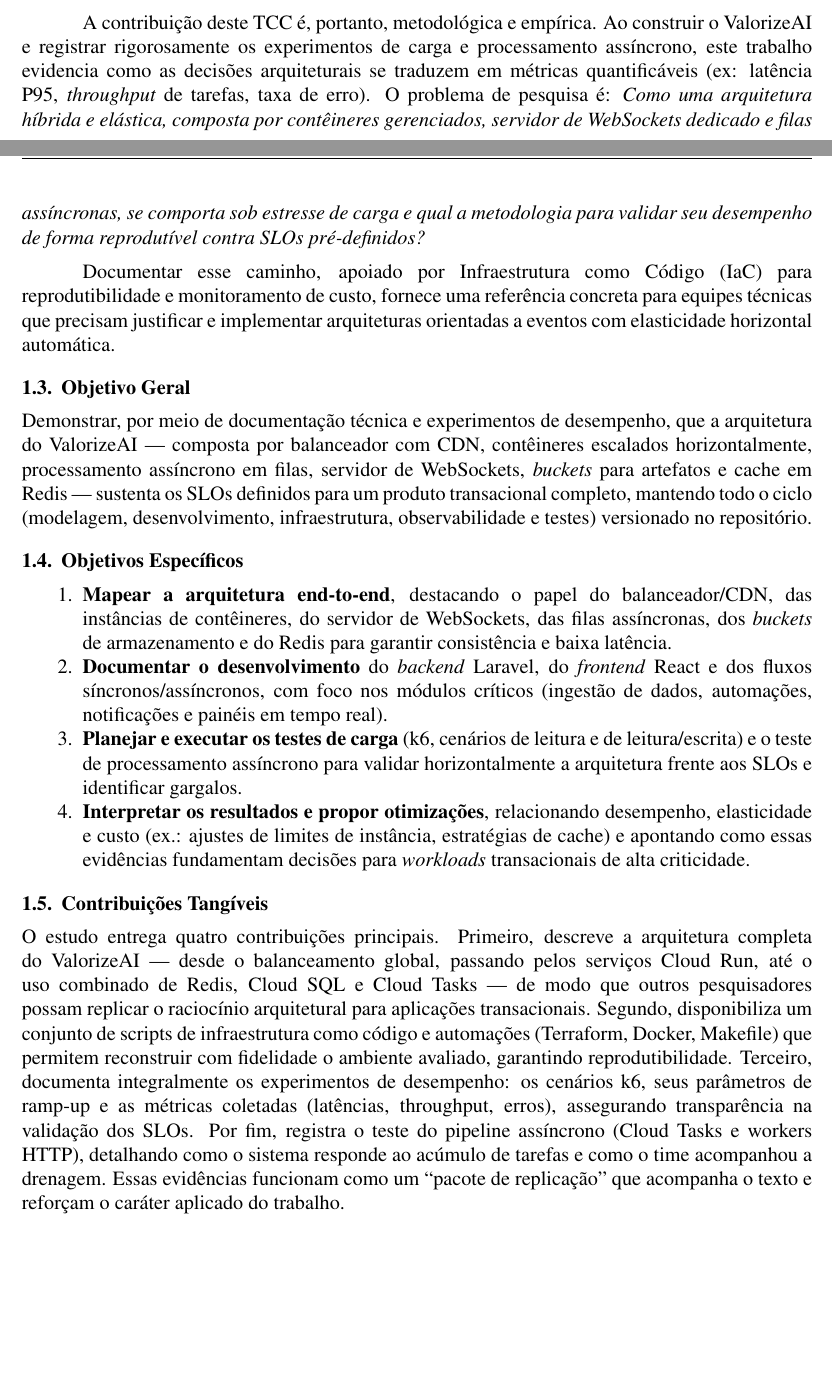
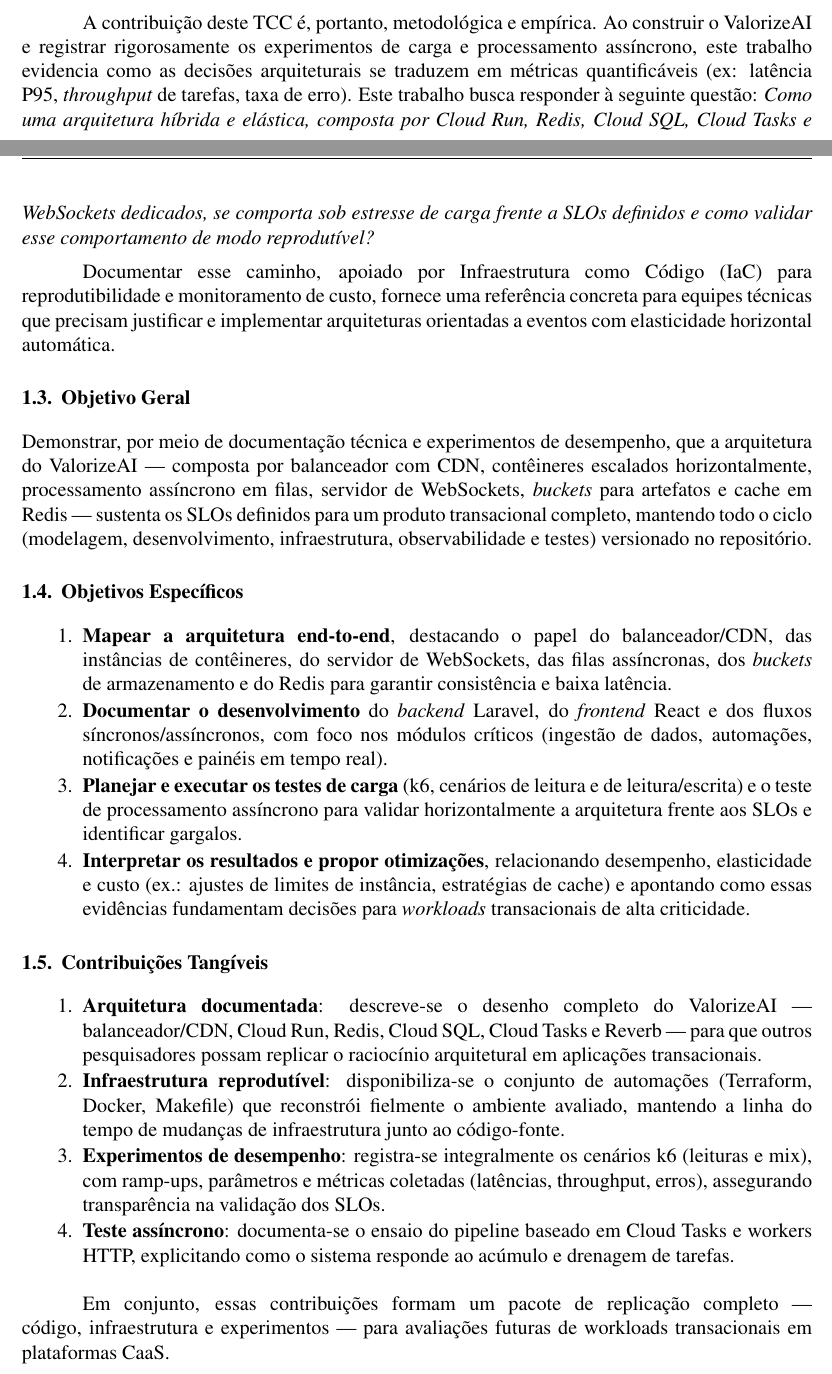
Before and after one commit to FelipeMalacarne/valorizeai, a LaTeX paper (docs/article/article.tex, which reads docs/article/sections/1-introduction.tex): two parts of pages 2 and 3 of 20, joined at a grey line, cut so that both start at the same text, the shorter picture padded with empty space. Compiled offline with pdfLaTeX.

Commit message:
introduction enumerate

```diff
--- a/docs/article/sections/1-introduction.tex
+++ b/docs/article/sections/1-introduction.tex
@@ -55,8 +55,7 @@
 A contribuição deste TCC é, portanto, metodológica e empírica.
 Ao construir o ValorizeAI e registrar rigorosamente os experimentos de carga e processamento assíncrono,
 este trabalho evidencia como as decisões arquiteturais se traduzem em métricas quantificáveis (ex: latência P95, \textit{throughput} de tarefas, taxa de erro).
-O problema de pesquisa é: \textit{Como uma arquitetura híbrida e elástica, composta por contêineres gerenciados,
-servidor de WebSockets dedicado e filas assíncronas, se comporta sob estresse de carga e qual a metodologia para validar seu desempenho de forma reprodutível contra SLOs pré-definidos?}
+Este trabalho busca responder à seguinte questão: \textit{Como uma arquitetura híbrida e elástica, composta por Cloud Run, Redis, Cloud SQL, Cloud Tasks e WebSockets dedicados, se comporta sob estresse de carga frente a SLOs definidos e como validar esse comportamento de modo reprodutível?}
 
 Documentar esse caminho, apoiado por Infraestrutura como Código (IaC) para reprodutibilidade e monitoramento de custo,
 fornece uma referência concreta para equipes técnicas que precisam justificar e implementar arquiteturas orientadas a eventos com elasticidade horizontal automática.
@@ -79,7 +78,14 @@
 \subsection{Contribuições Tangíveis}
 \label{sec:contribuicoes}
 
-O estudo entrega quatro contribuições principais. Primeiro, descreve a arquitetura completa do ValorizeAI — desde o balanceamento global, passando pelos serviços Cloud Run, até o uso combinado de Redis, Cloud SQL e Cloud Tasks — de modo que outros pesquisadores possam replicar o raciocínio arquitetural para aplicações transacionais. Segundo, disponibiliza um conjunto de scripts de infraestrutura como código e automações (Terraform, Docker, Makefile) que permitem reconstruir com fidelidade o ambiente avaliado, garantindo reprodutibilidade. Terceiro, documenta integralmente os experimentos de desempenho: os cenários k6, seus parâmetros de ramp-up e as métricas coletadas (latências, throughput, erros), assegurando transparência na validação dos SLOs. Por fim, registra o teste do pipeline assíncrono (Cloud Tasks e workers HTTP), detalhando como o sistema responde ao acúmulo de tarefas e como o time acompanhou a drenagem. Essas evidências funcionam como um “pacote de replicação” que acompanha o texto e reforçam o caráter aplicado do trabalho.
+\begin{enumerate}
+    \item \textbf{Arquitetura documentada}: descreve-se o desenho completo do ValorizeAI — balanceador/CDN, Cloud Run, Redis, Cloud SQL, Cloud Tasks e Reverb — para que outros pesquisadores possam replicar o raciocínio arquitetural em aplicações transacionais.
+    \item \textbf{Infraestrutura reprodutível}: disponibiliza-se o conjunto de automações (Terraform, Docker, Makefile) que reconstrói fielmente o ambiente avaliado, mantendo a linha do tempo de mudanças de infraestrutura junto ao código-fonte.
+    \item \textbf{Experimentos de desempenho}: registra-se integralmente os cenários k6 (leituras e mix), com ramp-ups, parâmetros e métricas coletadas (latências, throughput, erros), assegurando transparência na validação dos SLOs.
+    \item \textbf{Teste assíncrono}: documenta-se o ensaio do pipeline baseado em Cloud Tasks e workers HTTP, explicitando como o sistema responde ao acúmulo e drenagem de tarefas.
+\end{enumerate}
+
+Em conjunto, essas contribuições formam um pacote de replicação completo — código, infraestrutura e experimentos — para avaliações futuras de workloads transacionais em plataformas CaaS.
 
 \subsection{Estrutura do Trabalho}
 \label{sec:estrutura}
```
Also changed, not shown: docs/article/article.pdf.
